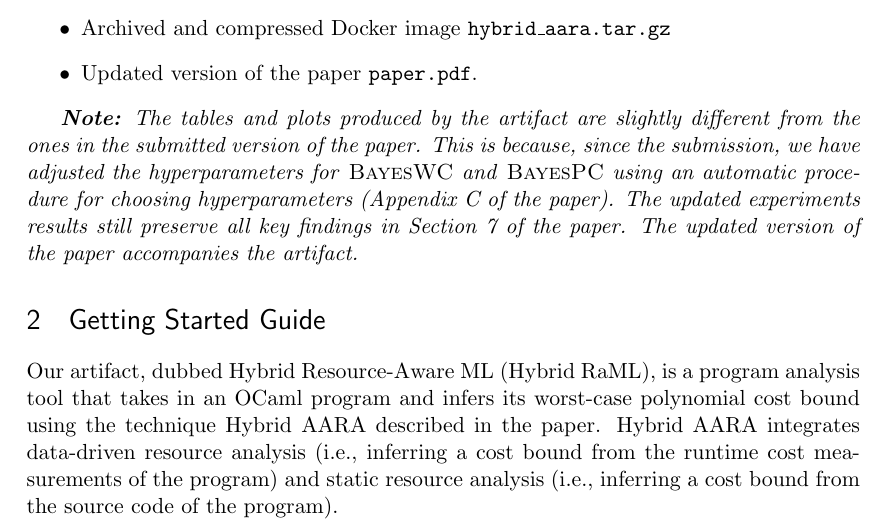
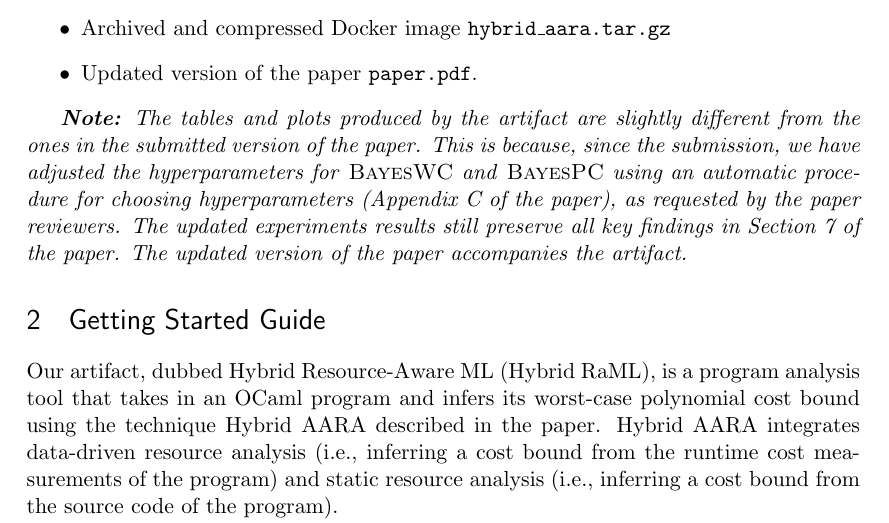
Before and after one commit to LongPham7/hybrid_aara_artifact, a LaTeX document (README/README.tex, which reads README/what_is_included.tex): part of page 1 of 9, cut so that both start at the same text. Compiled offline with pdfLaTeX.

Commit message:
Minor revision

```diff
--- a/README/what_is_included.tex
+++ b/README/what_is_included.tex
@@ -14,7 +14,8 @@ From Zenodo, you should obtain the following items:
   %
   This is because, since the submission, we have adjusted the hyperparameters
   for \BayesWC{} and \BayesPC{} using an automatic procedure for choosing
-  hyperparameters (Appendix~C of the paper).
+  hyperparameters (Appendix~C of the paper), as requested by the paper
+  reviewers.
   %
   The updated experiments results still preserve all key findings in Section~7
   of the paper.
```
